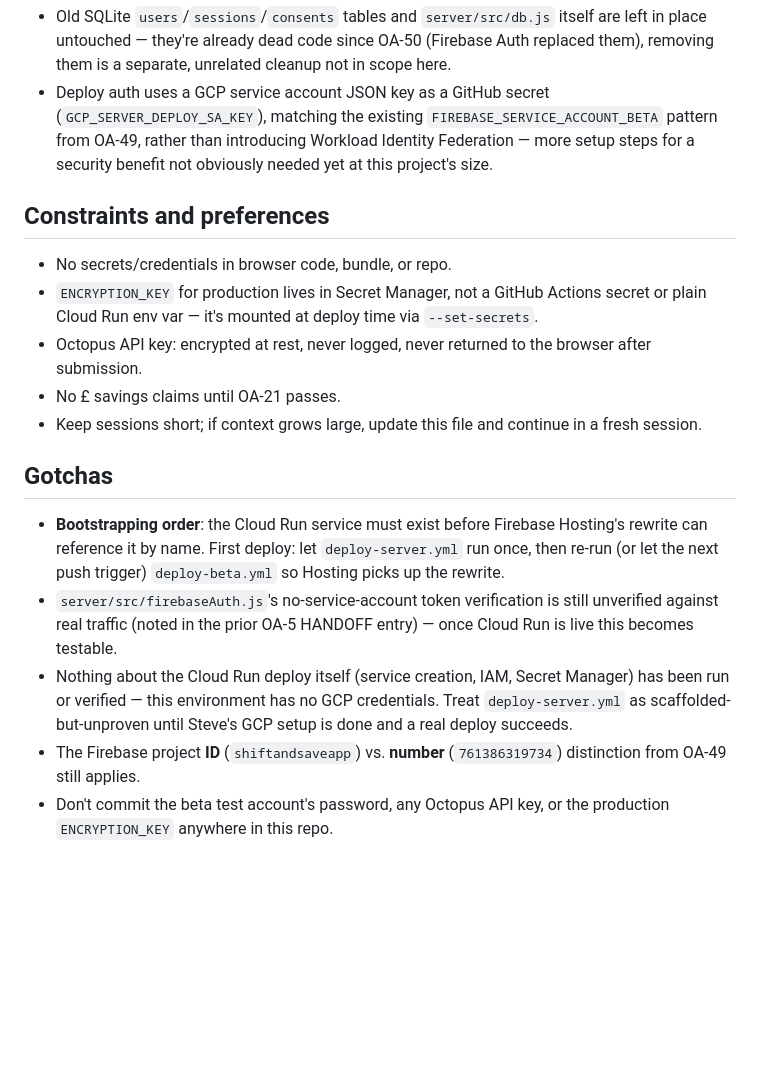
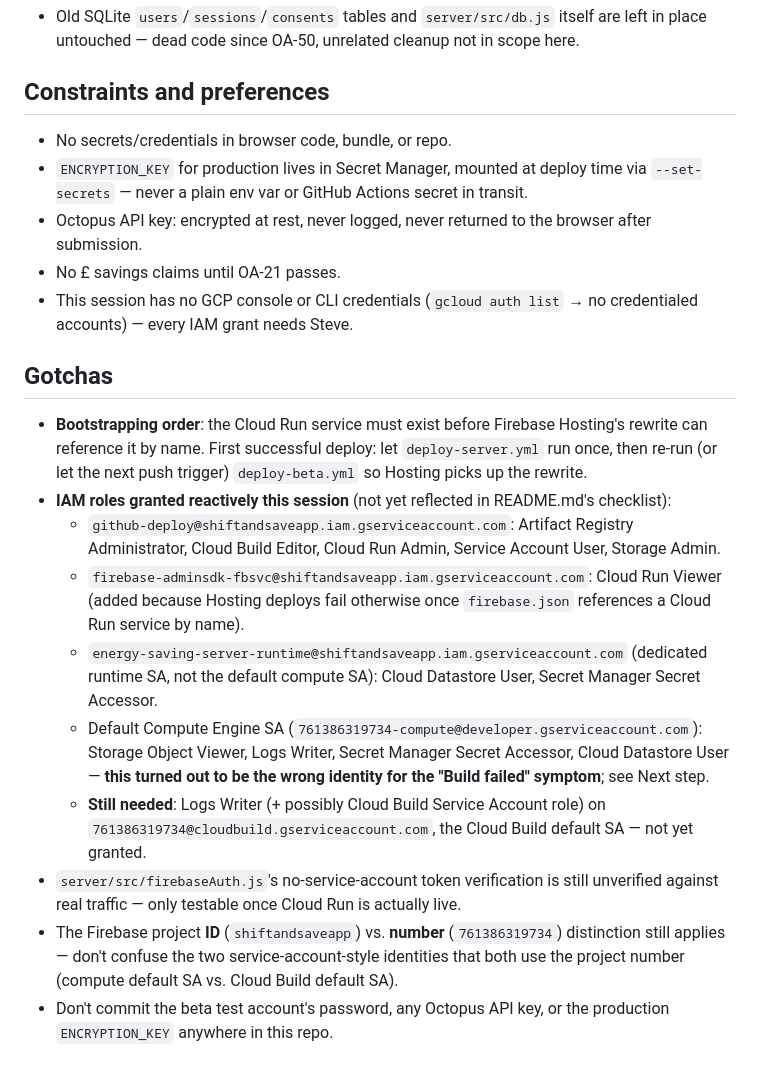
Before and after one commit to steverdrew/energy_saving, a Markdown page: HANDOFF.md, the part around one of its changes. Rendered like a GitHub page; blank space fills up the shorter version.

```diff
--- a/HANDOFF.md
+++ b/HANDOFF.md
@@ -79,39 +92,49 @@ to this work).
 - Old SQLite `users`/`sessions`/`consents` tables and `server/src/db.js`
-  itself are left in place untouched — they're already dead code since
-  OA-50 (Firebase Auth replaced them), removing them is a separate,
-  unrelated cleanup not in scope here.
-- Deploy auth uses a GCP service account JSON key as a GitHub secret
-  (`GCP_SERVER_DEPLOY_SA_KEY`), matching the existing
-  `FIREBASE_SERVICE_ACCOUNT_BETA` pattern from OA-49, rather than
-  introducing Workload Identity Federation — more setup steps for a
-  security benefit not obviously needed yet at this project's size.
+  itself are left in place untouched — dead code since OA-50, unrelated
+  cleanup not in scope here.
 
 ## Constraints and preferences
 
 - No secrets/credentials in browser code, bundle, or repo.
-- `ENCRYPTION_KEY` for production lives in Secret Manager, not a GitHub
-  Actions secret or plain Cloud Run env var — it's mounted at deploy
-  time via `--set-secrets`.
+- `ENCRYPTION_KEY` for production lives in Secret Manager, mounted at
+  deploy time via `--set-secrets` — never a plain env var or GitHub
+  Actions secret in transit.
 - Octopus API key: encrypted at rest, never logged, never returned to
   the browser after submission.
 - No £ savings claims until OA-21 passes.
-- Keep sessions short; if context grows large, update this file and
-  continue in a fresh session.
+- This session has no GCP console or CLI credentials (`gcloud auth
+  list` → no credentialed accounts) — every IAM grant needs Steve.
 
 ## Gotchas
 
 - **Bootstrapping order**: the Cloud Run service must exist before
-  Firebase Hosting's rewrite can reference it by name. First deploy:
-  let `deploy-server.yml` run once, then re-run (or let the next push
-  trigger) `deploy-beta.yml` so Hosting picks up the rewrite.
+  Firebase Hosting's rewrite can reference it by name. First successful
+  deploy: let `deploy-server.yml` run once, then re-run (or let the next
+  push trigger) `deploy-beta.yml` so Hosting picks up the rewrite.
+- **IAM roles granted reactively this session** (not yet reflected in
+  README.md's checklist):
+  - `github-deploy@shiftandsaveapp.iam.gserviceaccount.com`: Artifact
+    Registry Administrator, Cloud Build Editor, Cloud Run Admin,
+    Service Account User, Storage Admin.
+  - `firebase-adminsdk-fbsvc@shiftandsaveapp.iam.gserviceaccount.com`:
+    Cloud Run Viewer (added because Hosting deploys fail otherwise once
+    `firebase.json` references a Cloud Run service by name).
+  - `energy-saving-server-runtime@shiftandsaveapp.iam.gserviceaccount.com`
+    (dedicated runtime SA, not the default compute SA): Cloud Datastore
+    User, Secret Manager Secret Accessor.
+  - Default Compute Engine SA (`761386319734-compute@developer.gserviceaccount.com`):
+    Storage Object Viewer, Logs Writer, Secret Manager Secret Accessor,
+    Cloud Datastore User — **this turned out to be the wrong identity
+    for the "Build failed" symptom**; see Next step.
+  - **Still needed**: Logs Writer (+ possibly Cloud Build Service
+    Account role) on `761386319734@cloudbuild.gserviceaccount.com`, the
+    Cloud Build default SA — not yet granted.
 - `server/src/firebaseAuth.js`'s no-service-account token verification
-  is still unverified against real traffic (noted in the prior OA-5
-  HANDOFF entry) — once Cloud Run is live this becomes testable.
-- Nothing about the Cloud Run deploy itself (service creation, IAM,
-  Secret Manager) has been run or verified — this environment has no
-  GCP credentials. Treat `deploy-server.yml` as scaffolded-but-unproven
-  until Steve's GCP setup is done and a real deploy succeeds.
+  is still unverified against real traffic — only testable once Cloud
+  Run is actually live.
 - The Firebase project **ID** (`shiftandsaveapp`) vs. **number**
-  (`761386319734`) distinction from OA-49 still applies.
+  (`761386319734`) distinction still applies — don't confuse the two
+  service-account-style identities that both use the project number
+  (compute default SA vs. Cloud Build default SA).
 - Don't commit the beta test account's password, any Octopus API key,
   or the production `ENCRYPTION_KEY` anywhere in this repo.
```
Also changed, not shown: other parts of HANDOFF.md (+64 -51 lines).
